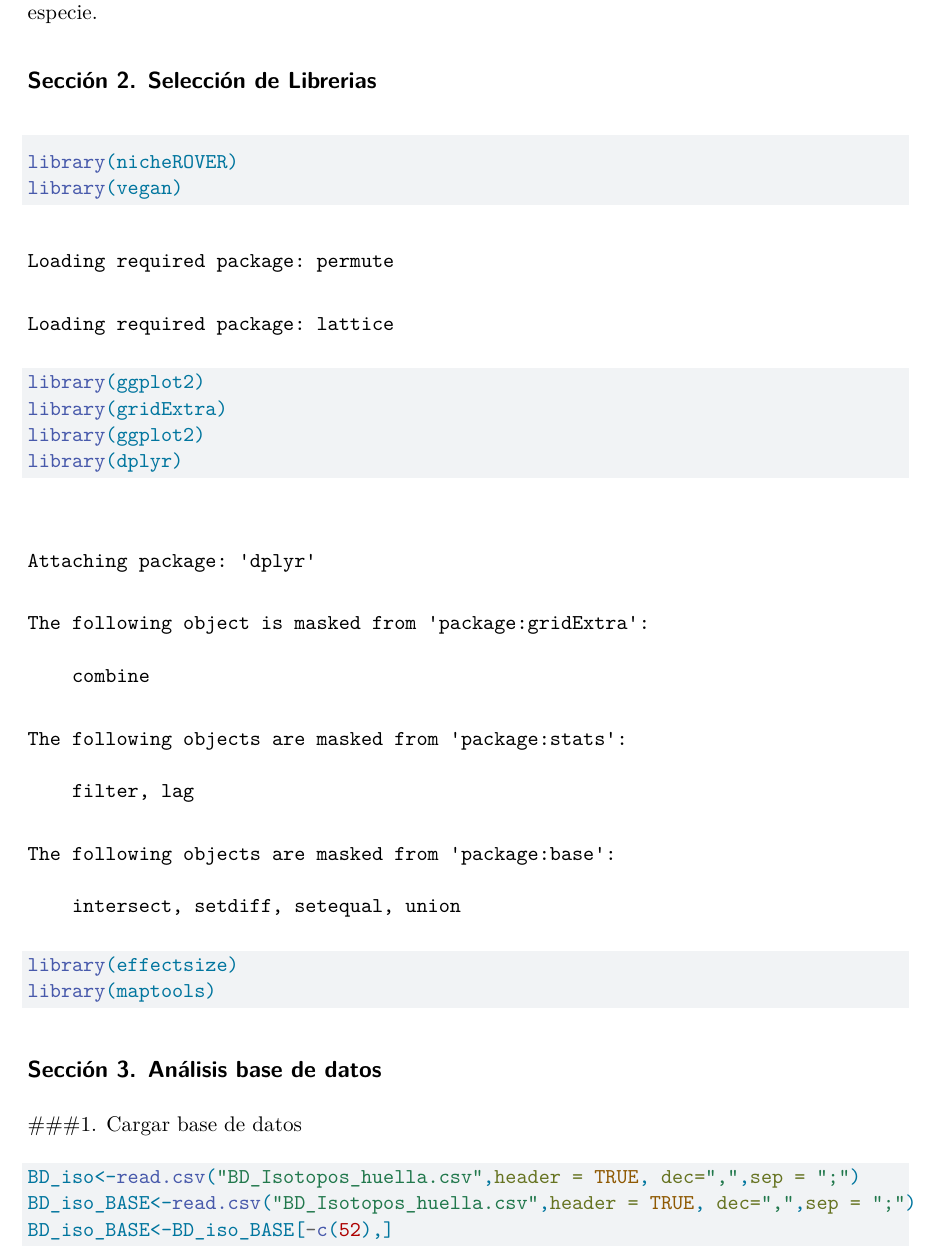
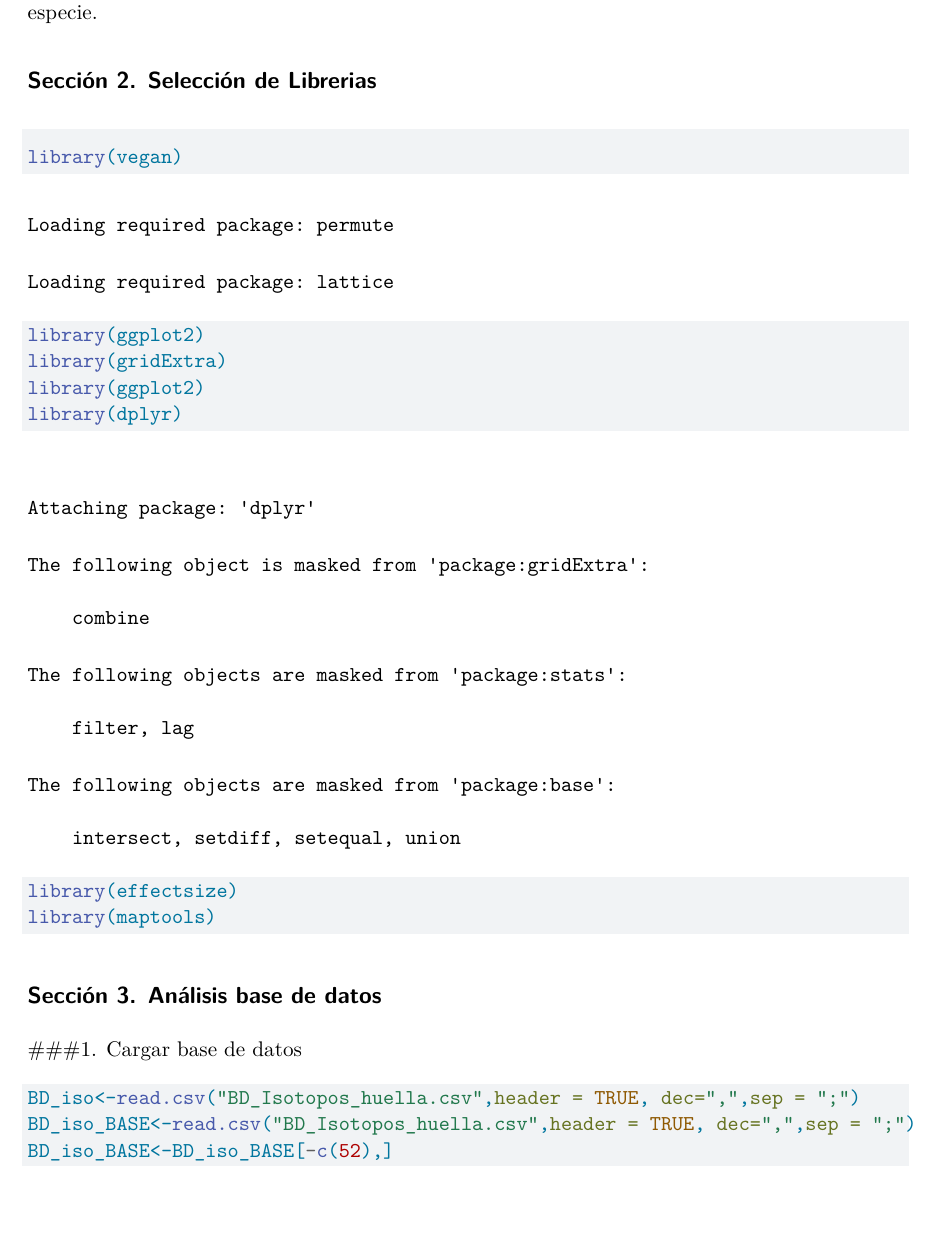
Before and after one commit to beto2317/Pruebafinal_IR, a Quarto document (examen_IR.qmd): part of page 2 of 6, cut so that both start at the same text, the shorter picture padded with empty space. Rendered offline with R 4.5, knitr and Pandoc in place of Quarto, then LaTeX, with nearby package versions.

Commit message:
elimina libreria
elimina librería que no fue utilizada en los analisis.

````diff
--- a/examen_IR.qmd
+++ b/examen_IR.qmd
@@ -21,7 +21,7 @@ Debido a las actuales condiciones de estrés hídrico y fragmentación que afect
 
 ```{r}
 
-library(nicheROVER)
+
 library(vegan)
 library(ggplot2)
 library(gridExtra)
````
